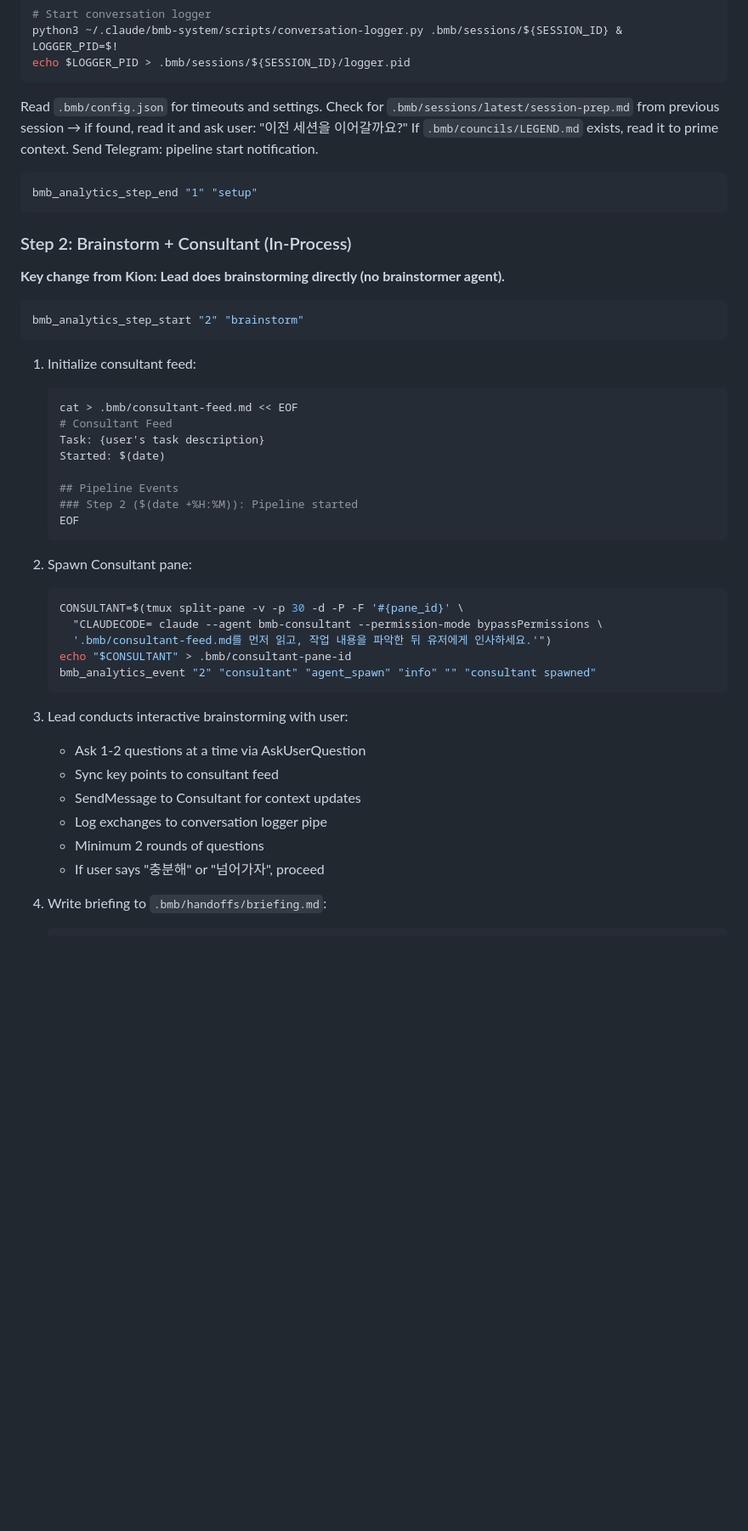
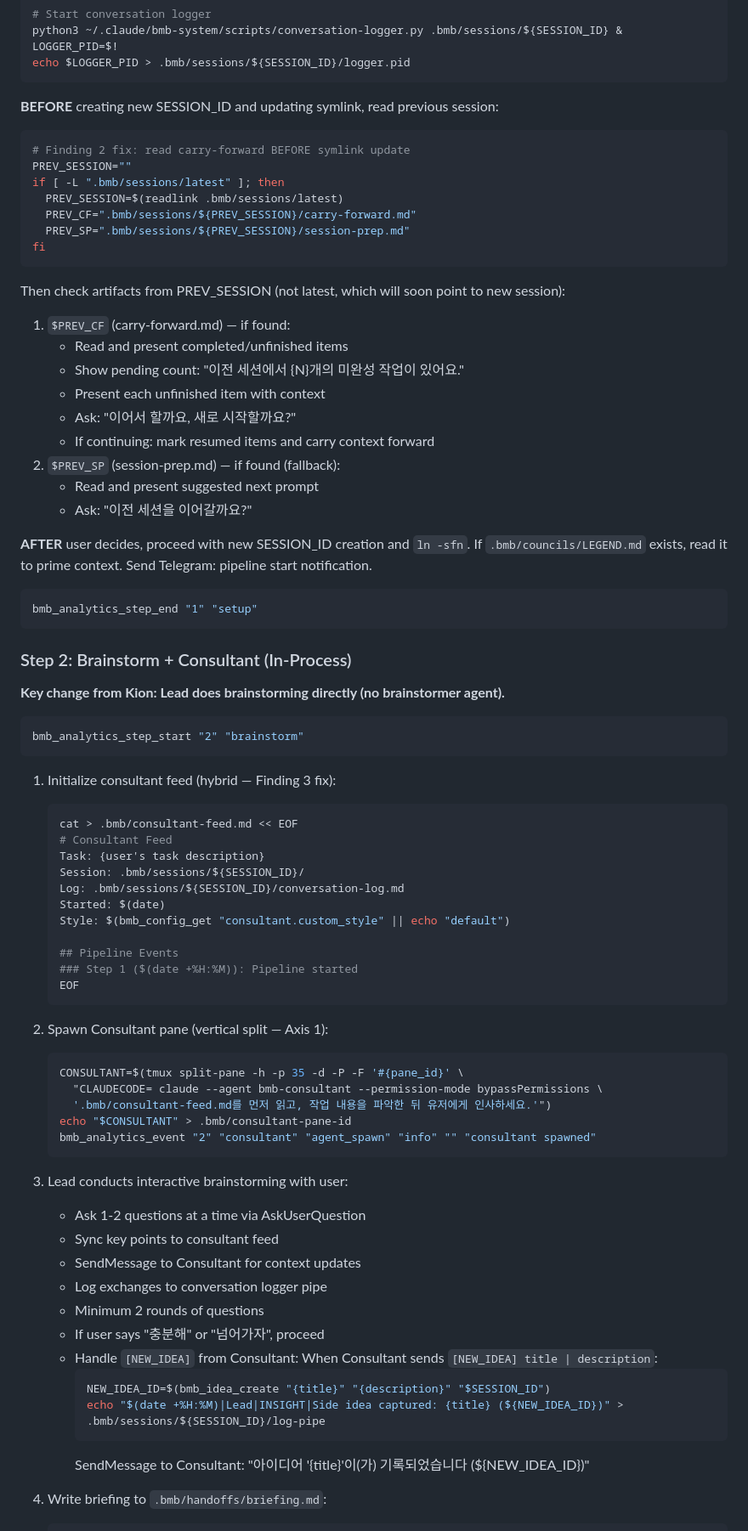
Before and after one commit to blacklettertimeoff432/be-my-butler, a Markdown page: skills/bmb/bmb.md, the part around one of its changes. Shown at 85% size. Rendered like a GitHub page; blank space fills up the shorter version.

````diff
--- a/skills/bmb/bmb.md
+++ b/skills/bmb/bmb.md
@@ -143,8 +150,29 @@ LOGGER_PID=$!
 echo $LOGGER_PID > .bmb/sessions/${SESSION_ID}/logger.pid
 ```
 
-Read `.bmb/config.json` for timeouts and settings.
-Check for `.bmb/sessions/latest/session-prep.md` from previous session → if found, read it and ask user: "이전 세션을 이어갈까요?"
+**BEFORE** creating new SESSION_ID and updating symlink, read previous session:
+```bash
+# Finding 2 fix: read carry-forward BEFORE symlink update
+PREV_SESSION=""
+if [ -L ".bmb/sessions/latest" ]; then
+  PREV_SESSION=$(readlink .bmb/sessions/latest)
+  PREV_CF=".bmb/sessions/${PREV_SESSION}/carry-forward.md"
+  PREV_SP=".bmb/sessions/${PREV_SESSION}/session-prep.md"
+fi
+```
+
+Then check artifacts from PREV_SESSION (not latest, which will soon point to new session):
+1. `$PREV_CF` (carry-forward.md) — if found:
+   - Read and present completed/unfinished items
+   - Show pending count: "이전 세션에서 {N}개의 미완성 작업이 있어요."
+   - Present each unfinished item with context
+   - Ask: "이어서 할까요, 새로 시작할까요?"
+   - If continuing: mark resumed items and carry context forward
+2. `$PREV_SP` (session-prep.md) — if found (fallback):
+   - Read and present suggested next prompt
+   - Ask: "이전 세션을 이어갈까요?"
+
+**AFTER** user decides, proceed with new SESSION_ID creation and `ln -sfn`.
 If `.bmb/councils/LEGEND.md` exists, read it to prime context.
 Send Telegram: pipeline start notification.
 
@@ -159,21 +187,24 @@ bmb_analytics_step_end "1" "setup"
 bmb_analytics_step_start "2" "brainstorm"
 ```
 
-1. Initialize consultant feed:
+1. Initialize consultant feed (hybrid — Finding 3 fix):
    ```bash
    cat > .bmb/consultant-feed.md << EOF
    # Consultant Feed
    Task: {user's task description}
+   Session: .bmb/sessions/${SESSION_ID}/
+   Log: .bmb/sessions/${SESSION_ID}/conversation-log.md
    Started: $(date)
+   Style: $(bmb_config_get "consultant.custom_style" || echo "default")
 
    ## Pipeline Events
-   ### Step 2 ($(date +%H:%M)): Pipeline started
+   ### Step 1 ($(date +%H:%M)): Pipeline started
    EOF
    ```
 
-2. Spawn Consultant pane:
+2. Spawn Consultant pane (vertical split — Axis 1):
    ```bash
-   CONSULTANT=$(tmux split-pane -v -p 30 -d -P -F '#{pane_id}' \
+   CONSULTANT=$(tmux split-pane -h -p 35 -d -P -F '#{pane_id}' \
      "CLAUDECODE= claude --agent bmb-consultant --permission-mode bypassPermissions \
      '.bmb/consultant-feed.md를 먼저 읽고, 작업 내용을 파악한 뒤 유저에게 인사하세요.'")
    echo "$CONSULTANT" > .bmb/consultant-pane-id
@@ -187,6 +218,13 @@ bmb_analytics_step_start "2" "brainstorm"
    - Log exchanges to conversation logger pipe
    - Minimum 2 rounds of questions
    - If user says "충분해" or "넘어가자", proceed
+   - Handle `[NEW_IDEA]` from Consultant:
+     When Consultant sends `[NEW_IDEA] title | description`:
+     ```bash
+     NEW_IDEA_ID=$(bmb_idea_create "{title}" "{description}" "$SESSION_ID")
+     echo "$(date +%H:%M)|Lead|INSIGHT|Side idea captured: {title} (${NEW_IDEA_ID})" > .bmb/sessions/${SESSION_ID}/log-pipe
+     ```
+     SendMessage to Consultant: "아이디어 '{title}'이(가) 기록되었습니다 (${NEW_IDEA_ID})"
 
 4. Write briefing to `.bmb/handoffs/briefing.md`:
    ```
````
Also changed, not shown: other parts of skills/bmb/bmb.md (+55 -13 lines).
